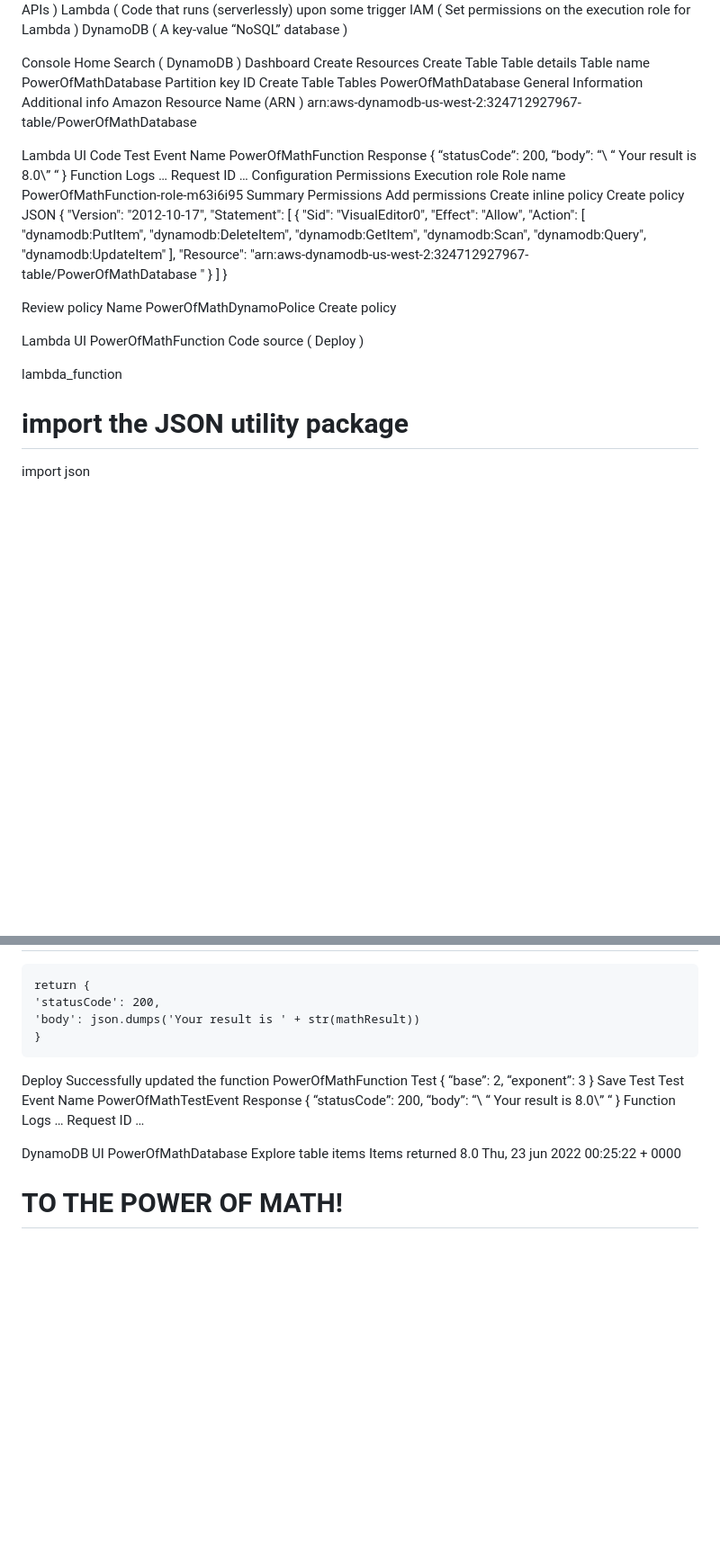
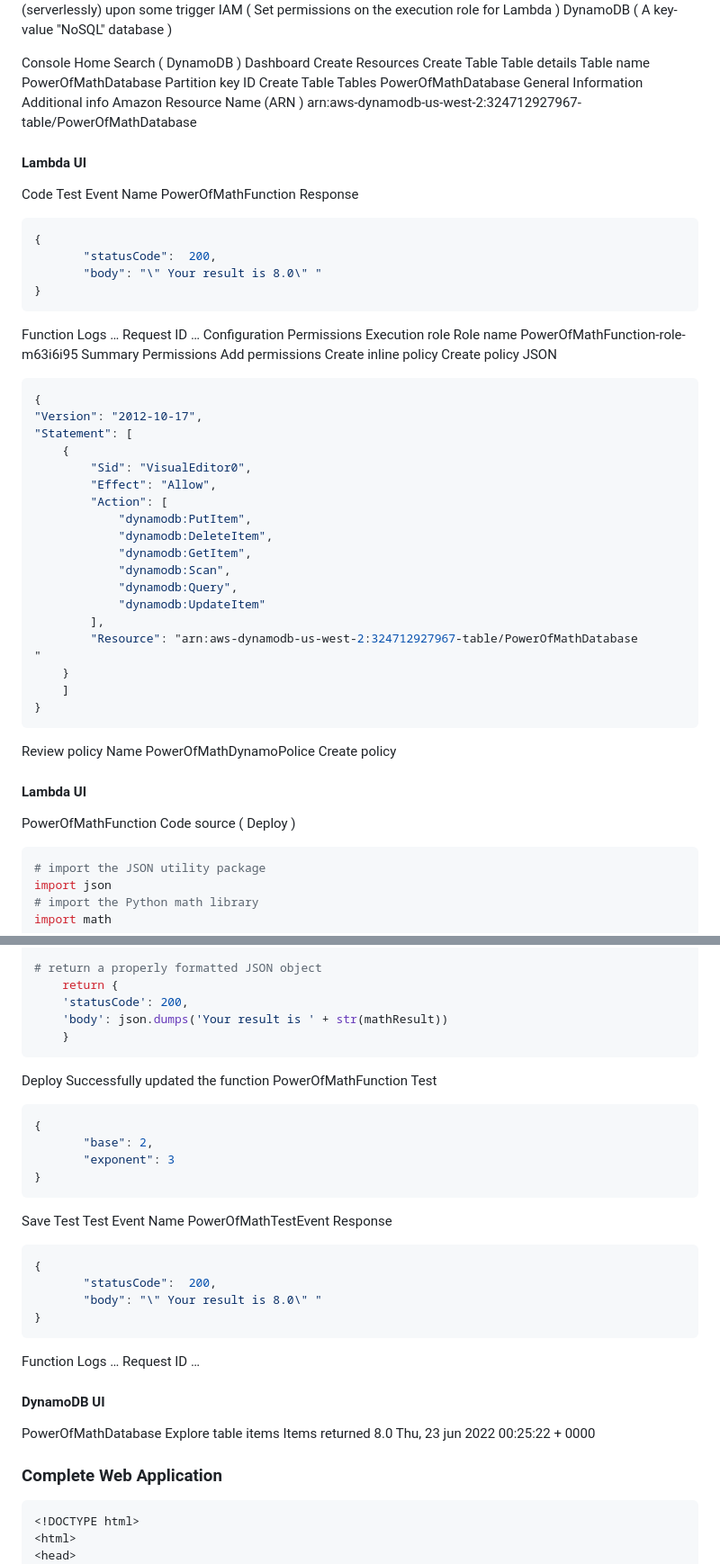
Before and after one commit to RodrigoMvs123/Bash-Scripting-Tutorial-for-Beginners-2, a Markdown page: README.md, 2 parts joined by grey strips. Shown at 90% size. Rendered like a GitHub page; blank space fills up the shorter version.

````diff
--- a/README.md
+++ b/README.md
@@ -248,7 +262,7 @@ Amplify
 API Gateway ( Used to build, HTTP, REST and WebSocket APIs )
 Lambda ( Code that runs (serverlessly) upon some trigger
 IAM ( Set permissions on the execution role for Lambda )
-DynamoDB ( A key-value “NoSQL” database )
+DynamoDB ( A key-value "NoSQL" database )
 
 Console Home
 Search ( DynamoDB )
@@ -268,15 +282,17 @@ Additional info
 Amazon Resource Name (ARN )
 arn:aws-dynamodb-us-west-2:324712927967-table/PowerOfMathDatabase
 
-Lambda UI
+#### Lambda UI
 Code
 Test Event Name
 PowerOfMathFunction
 Response
+```json
 {
-       “statusCode”:  200,
-       “body”: “\ “ Your result is 8.0\” “
+       "statusCode":  200,
+       "body": "\" Your result is 8.0\" "
 }
+```
 Function Logs
 …
 Request ID
@@ -292,6 +308,7 @@ Add permissions
 Create inline policy
 Create policy
 JSON
+```json
 {
 "Version": "2012-10-17",
 "Statement": [
@@ -311,17 +328,18 @@ JSON
     }
     ]
 }
+```
 
 Review policy
 Name
 PowerOfMathDynamoPolice
 Create policy
 
-Lambda UI
+#### Lambda UI
 PowerOfMathFunction
 Code source                ( Deploy )
 
-lambda_function
+```python
 # import the JSON utility package
 import json
 # import the Python math library
@@ -357,34 +375,42 @@ def lambda_handler(event, context):
     'statusCode': 200,
     'body': json.dumps('Your result is ' + str(mathResult))
     }
+```
 
 Deploy
 Successfully updated the function PowerOfMathFunction
 Test
+```json
 {
-       “base”: 2,
-       “exponent”: 3
+       "base": 2,
+       "exponent": 3
 }
+```
 Save
 Test
 Test Event Name
 PowerOfMathTestEvent
 Response
+```json
 {
-       “statusCode”:  200,
-       “body”: “\ “ Your result is 8.0\” “
+       "statusCode":  200,
+       "body": "\" Your result is 8.0\" "
 }
+```
 Function Logs
 …
 Request ID
 …
 
-DynamoDB UI
+#### DynamoDB UI
 PowerOfMathDatabase
 Explore table items
 Items returned
 8.0 Thu, 23 jun 2022 00:25:22 + 0000
 
+### Complete Web Application
+
+```html
 <!DOCTYPE html>
 <html>
 <head>
````
Also changed, not shown: other parts of README.md (+61 -46 lines).
